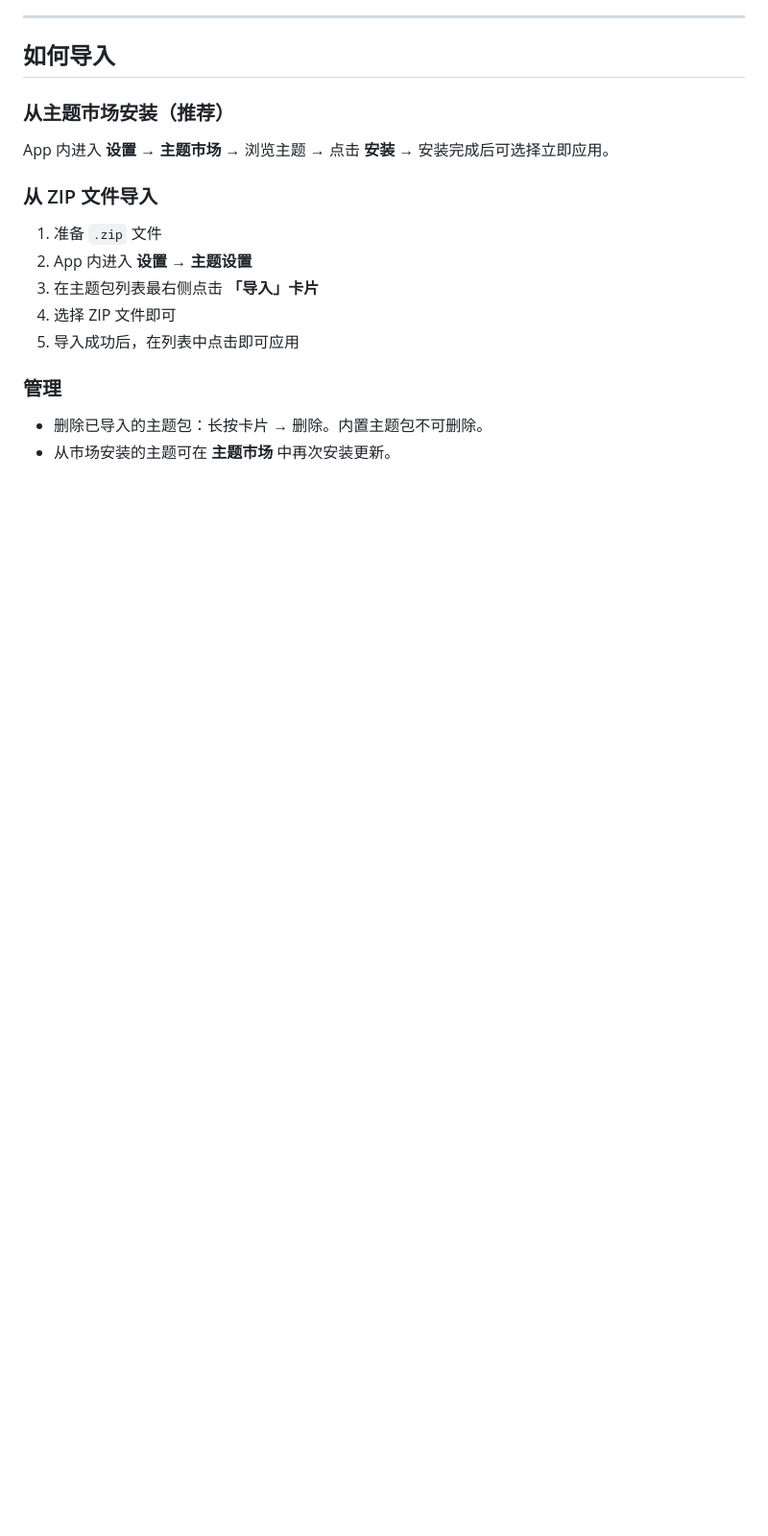
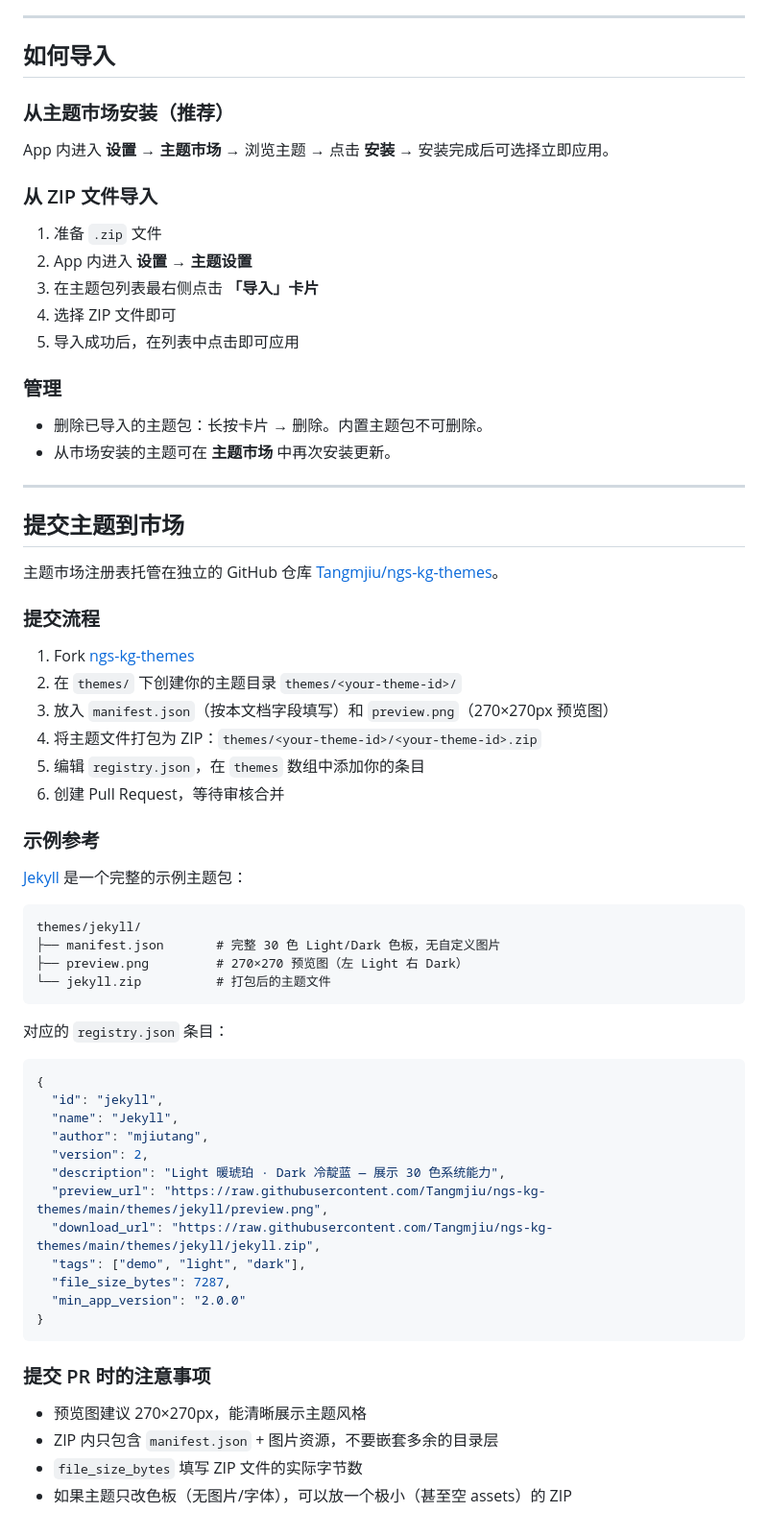
Before and after one commit to Tangmjiu/NGS-KG, a Markdown page: THEME.md, the part around the change. Shown at 96% size. Drawn GitHub-style; blank space fills up the shorter version.

Commit message:
docs: 补充主题市场提交指南（含 Jekyll 示例参考）

````diff
--- a/THEME.md
+++ b/THEME.md
@@ -390,3 +390,53 @@ App 内进入 **设置 → 主题市场** → 浏览主题 → 点击 **安装**
 
 - 删除已导入的主题包：长按卡片 → 删除。内置主题包不可删除。
 - 从市场安装的主题可在 **主题市场** 中再次安装更新。
+
+---
+
+## 提交主题到市场
+
+主题市场注册表托管在独立的 GitHub 仓库 [Tangmjiu/ngs-kg-themes](https://github.com/Tangmjiu/ngs-kg-themes)。
+
+### 提交流程
+
+1. Fork [ngs-kg-themes](https://github.com/Tangmjiu/ngs-kg-themes)
+2. 在 `themes/` 下创建你的主题目录 `themes/<your-theme-id>/`
+3. 放入 `manifest.json`（按本文档字段填写）和 `preview.png`（270×270px 预览图）
+4. 将主题文件打包为 ZIP：`themes/<your-theme-id>/<your-theme-id>.zip`
+5. 编辑 `registry.json`，在 `themes` 数组中添加你的条目
+6. 创建 Pull Request，等待审核合并
+
+### 示例参考
+
+[Jekyll](https://github.com/Tangmjiu/ngs-kg-themes/tree/main/themes/jekyll) 是一个完整的示例主题包：
+
+```
+themes/jekyll/
+├── manifest.json       # 完整 30 色 Light/Dark 色板，无自定义图片
+├── preview.png         # 270×270 预览图（左 Light 右 Dark）
+└── jekyll.zip          # 打包后的主题文件
+```
+
+对应的 `registry.json` 条目：
+
+```json
+{
+  "id": "jekyll",
+  "name": "Jekyll",
+  "author": "mjiutang",
+  "version": 2,
+  "description": "Light 暖琥珀 · Dark 冷靛蓝 — 展示 30 色系统能力",
+  "preview_url": "https://raw.githubusercontent.com/Tangmjiu/ngs-kg-themes/main/themes/jekyll/preview.png",
+  "download_url": "https://raw.githubusercontent.com/Tangmjiu/ngs-kg-themes/main/themes/jekyll/jekyll.zip",
+  "tags": ["demo", "light", "dark"],
+  "file_size_bytes": 7287,
+  "min_app_version": "2.0.0"
+}
+```
+
+### 提交 PR 时的注意事项
+
+- 预览图建议 270×270px，能清晰展示主题风格
+- ZIP 内只包含 `manifest.json` + 图片资源，不要嵌套多余的目录层
+- `file_size_bytes` 填写 ZIP 文件的实际字节数
+- 如果主题只改色板（无图片/字体），可以放一个极小（甚至空 assets）的 ZIP
````
